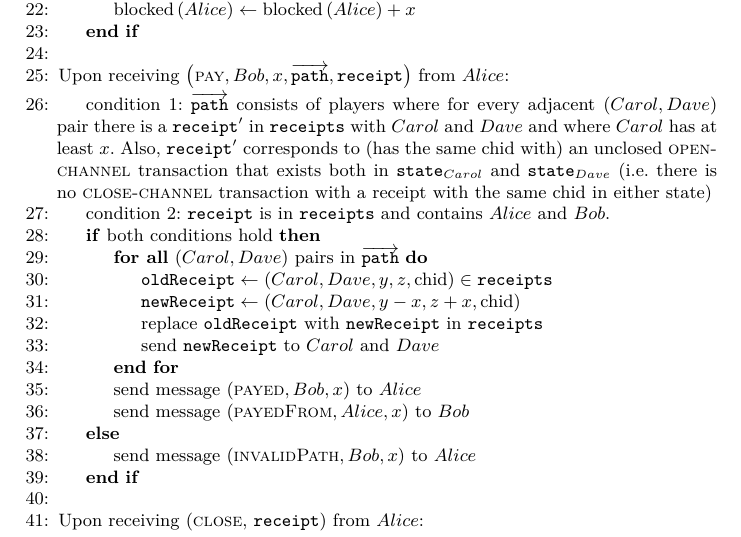
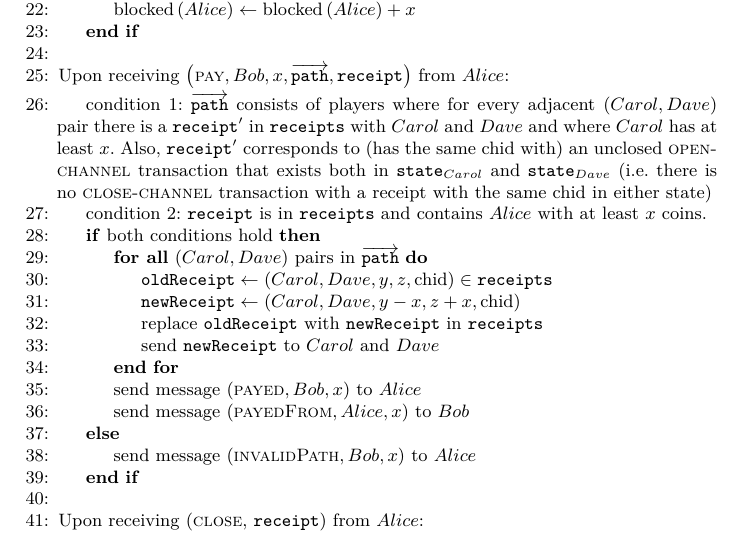
Before and after one commit to OrfeasLitos/PaymentChannels, a LaTeX paper (src/paymentChannels.tex, which reads src/payfunc.tex): part of page 23 of 24, cut so that both start at the same text. Compiled offline with pdfLaTeX.

Commit message:
Fix condition 2 in F_PayNet

```diff
--- a/src/payfunc.tex
+++ b/src/payfunc.tex
@@ -53,7 +53,7 @@
       there is no \textsc{close-channel} transaction with a receipt with the
       same chid in either state)
       \State condition 2: \texttt{receipt} is in \texttt{receipts} and contains
-      $Alice$ and $Bob$.
+      $Alice$ with at least $x$ coins.
       \If{both conditions hold}
         \ForAll{$\left(Carol, Dave\right)$ pairs in
         $\overrightarrow{\mathtt{path}}$}
```
